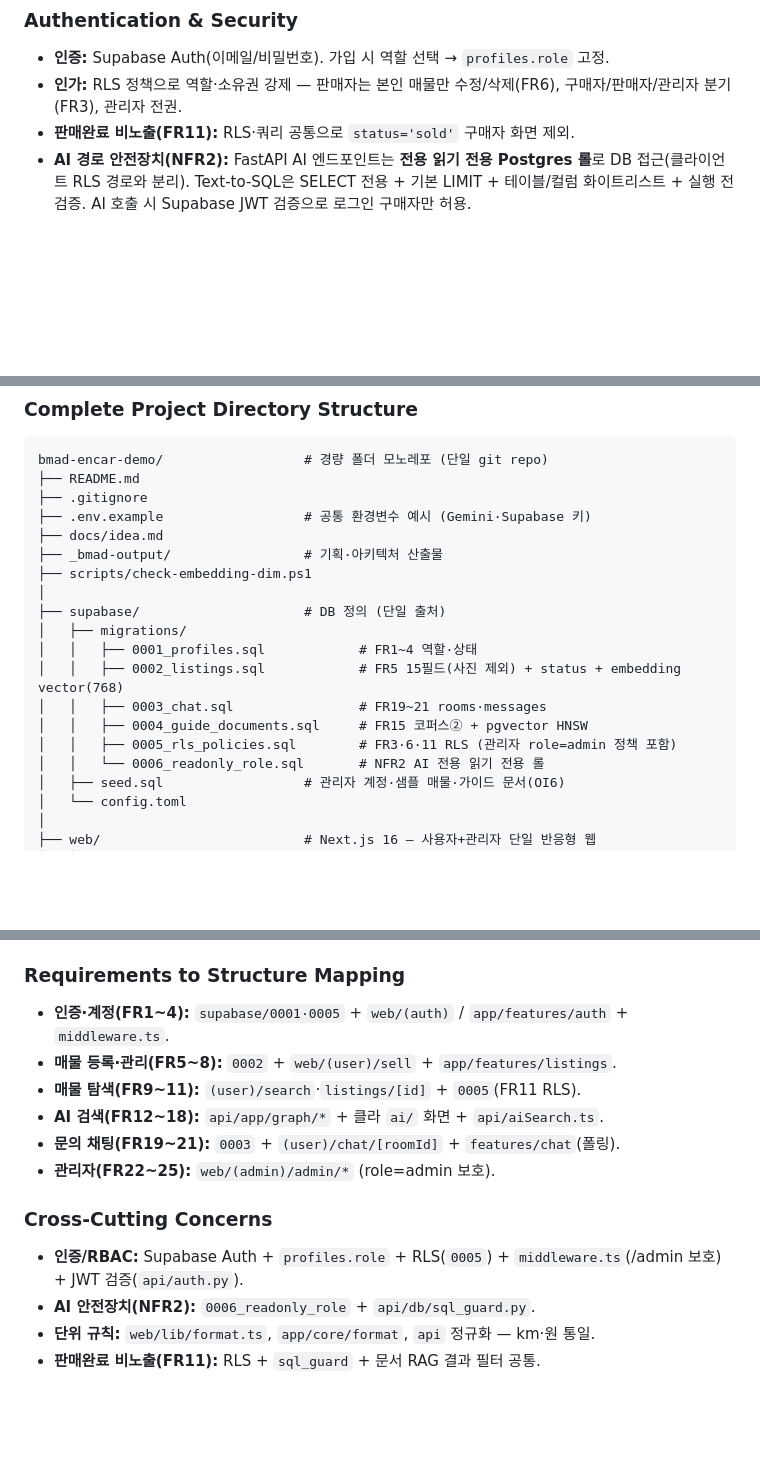
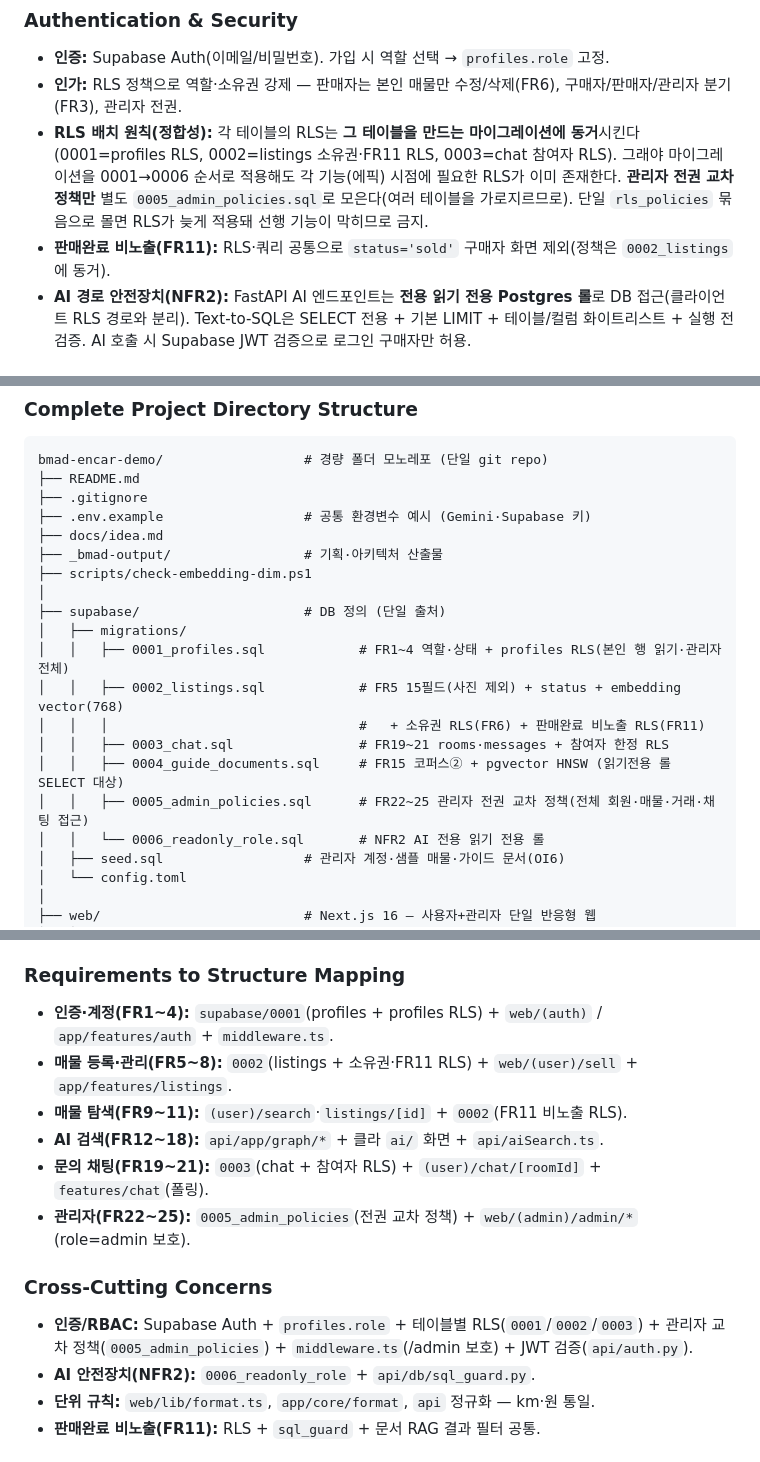
Before and after one commit to wonho1111/bmad-encar-demo, a Markdown page: _bmad-output/planning-artifacts/architecture.md, 3 parts joined by grey strips. Rendered like a GitHub page; blank space fills up the shorter version.

```diff
--- a/_bmad-output/planning-artifacts/architecture.md
+++ b/_bmad-output/planning-artifacts/architecture.md
@@ -196,7 +196,8 @@ create table listings (
 
 - **인증:** Supabase Auth(이메일/비밀번호). 가입 시 역할 선택 → `profiles.role` 고정.
 - **인가:** RLS 정책으로 역할·소유권 강제 — 판매자는 본인 매물만 수정/삭제(FR6), 구매자/판매자/관리자 분기(FR3), 관리자 전권.
-- **판매완료 비노출(FR11):** RLS·쿼리 공통으로 `status='sold'` 구매자 화면 제외.
+- **RLS 배치 원칙(정합성):** 각 테이블의 RLS는 **그 테이블을 만드는 마이그레이션에 동거**시킨다(0001=profiles RLS, 0002=listings 소유권·FR11 RLS, 0003=chat 참여자 RLS). 그래야 마이그레이션을 0001→0006 순서로 적용해도 각 기능(에픽) 시점에 필요한 RLS가 이미 존재한다. **관리자 전권 교차 정책만** 별도 `0005_admin_policies.sql`로 모은다(여러 테이블을 가로지르므로). 단일 `rls_policies` 묶음으로 몰면 RLS가 늦게 적용돼 선행 기능이 막히므로 금지.
+- **판매완료 비노출(FR11):** RLS·쿼리 공통으로 `status='sold'` 구매자 화면 제외(정책은 `0002_listings`에 동거).
 - **AI 경로 안전장치(NFR2):** FastAPI AI 엔드포인트는 **전용 읽기 전용 Postgres 롤**로 DB 접근(클라이언트 RLS 경로와 분리). Text-to-SQL은 SELECT 전용 + 기본 LIMIT + 테이블/컬럼 화이트리스트 + 실행 전 검증. AI 호출 시 Supabase JWT 검증으로 로그인 구매자만 허용.
 
 ### API & Communication Patterns
@@ -325,11 +326,12 @@ bmad-encar-demo/                  # 경량 폴더 모노레포 (단일 git repo)
 │
 ├── supabase/                     # DB 정의 (단일 출처)
 │   ├── migrations/
-│   │   ├── 0001_profiles.sql            # FR1~4 역할·상태
+│   │   ├── 0001_profiles.sql            # FR1~4 역할·상태 + profiles RLS(본인 행 읽기·관리자 전체)
 │   │   ├── 0002_listings.sql            # FR5 15필드(사진 제외) + status + embedding vector(768)
-│   │   ├── 0003_chat.sql                # FR19~21 rooms·messages
-│   │   ├── 0004_guide_documents.sql     # FR15 코퍼스② + pgvector HNSW
-│   │   ├── 0005_rls_policies.sql        # FR3·6·11 RLS (관리자 role=admin 정책 포함)
+│   │   │                                #   + 소유권 RLS(FR6) + 판매완료 비노출 RLS(FR11)
+│   │   ├── 0003_chat.sql                # FR19~21 rooms·messages + 참여자 한정 RLS
+│   │   ├── 0004_guide_documents.sql     # FR15 코퍼스② + pgvector HNSW (읽기전용 롤 SELECT 대상)
+│   │   ├── 0005_admin_policies.sql      # FR22~25 관리자 전권 교차 정책(전체 회원·매물·거래·채팅 접근)
 │   │   └── 0006_readonly_role.sql       # NFR2 AI 전용 읽기 전용 롤
 │   ├── seed.sql                  # 관리자 계정·샘플 매물·가이드 문서(OI6)
 │   └── config.toml
@@ -398,16 +400,16 @@ bmad-encar-demo/                  # 경량 폴더 모노레포 (단일 git repo)
 
 ### Requirements to Structure Mapping
 
-- **인증·계정(FR1~4):** `supabase/0001·0005` + `web/(auth)` / `app/features/auth` + `middleware.ts`.
-- **매물 등록·관리(FR5~8):** `0002` + `web/(user)/sell` + `app/features/listings`.
-- **매물 탐색(FR9~11):** `(user)/search`·`listings/[id]` + `0005`(FR11 RLS).
+- **인증·계정(FR1~4):** `supabase/0001`(profiles + profiles RLS) + `web/(auth)` / `app/features/auth` + `middleware.ts`.
+- **매물 등록·관리(FR5~8):** `0002`(listings + 소유권·FR11 RLS) + `web/(user)/sell` + `app/features/listings`.
+- **매물 탐색(FR9~11):** `(user)/search`·`listings/[id]` + `0002`(FR11 비노출 RLS).
 - **AI 검색(FR12~18):** `api/app/graph/*` + 클라 `ai/` 화면 + `api/aiSearch.ts`.
-- **문의 채팅(FR19~21):** `0003` + `(user)/chat/[roomId]` + `features/chat`(폴링).
-- **관리자(FR22~25):** `web/(admin)/admin/*` (role=admin 보호).
+- **문의 채팅(FR19~21):** `0003`(chat + 참여자 RLS) + `(user)/chat/[roomId]` + `features/chat`(폴링).
+- **관리자(FR22~25):** `0005_admin_policies`(전권 교차 정책) + `web/(admin)/admin/*` (role=admin 보호).
 
 ### Cross-Cutting Concerns
 
-- **인증/RBAC:** Supabase Auth + `profiles.role` + RLS(`0005`) + `middleware.ts`(/admin 보호) + JWT 검증(`api/auth.py`).
+- **인증/RBAC:** Supabase Auth + `profiles.role` + 테이블별 RLS(`0001`/`0002`/`0003`) + 관리자 교차 정책(`0005_admin_policies`) + `middleware.ts`(/admin 보호) + JWT 검증(`api/auth.py`).
 - **AI 안전장치(NFR2):** `0006_readonly_role` + `api/db/sql_guard.py`.
 - **단위 규칙:** `web/lib/format.ts`, `app/core/format`, `api` 정규화 — km·원 통일.
 - **판매완료 비노출(FR11):** RLS + `sql_guard` + 문서 RAG 결과 필터 공통.
```
Also changed, not shown: other parts of _bmad-output/planning-artifacts/architecture.md (+1 -0 lines), _bmad-output/planning-artifacts/epics.md (+8 -6 lines), _bmad-output/planning-artifacts/implementation-readiness-report-2026-06-19.md (added, +236 -0 lines).
